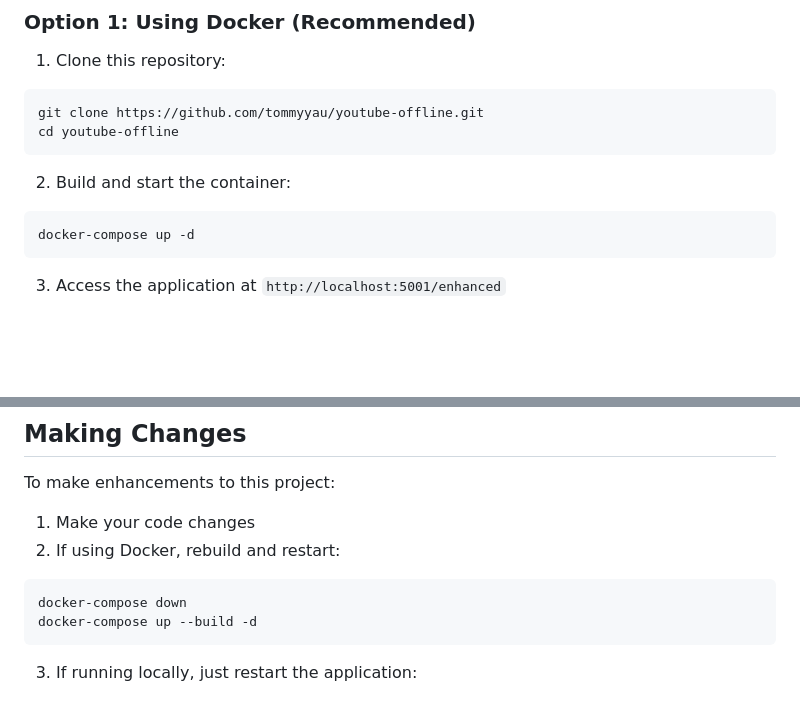
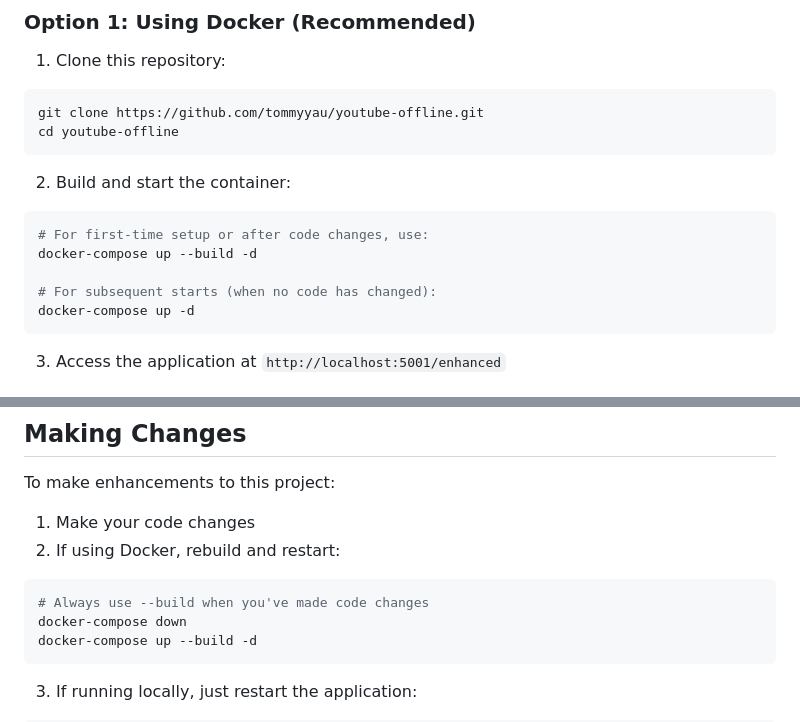
Before and after one commit to tommyyau/youtube-offline, a Markdown page: README.md, 2 parts joined by grey strips. GitHub-like rendering; blank space fills up the shorter version.

Commit message:
Updated Docker instructions in README to include --build flag

````diff
--- a/README.md
+++ b/README.md
@@ -33,6 +33,10 @@ cd youtube-offline
 
 2. Build and start the container:
 ```bash
+# For first-time setup or after code changes, use:
+docker-compose up --build -d
+
+# For subsequent starts (when no code has changed):
 docker-compose up -d
 ```
 
@@ -126,6 +130,7 @@ To make enhancements to this project:
 1. Make your code changes
 2. If using Docker, rebuild and restart:
 ```bash
+# Always use --build when you've made code changes
 docker-compose down
 docker-compose up --build -d
 ```
````
